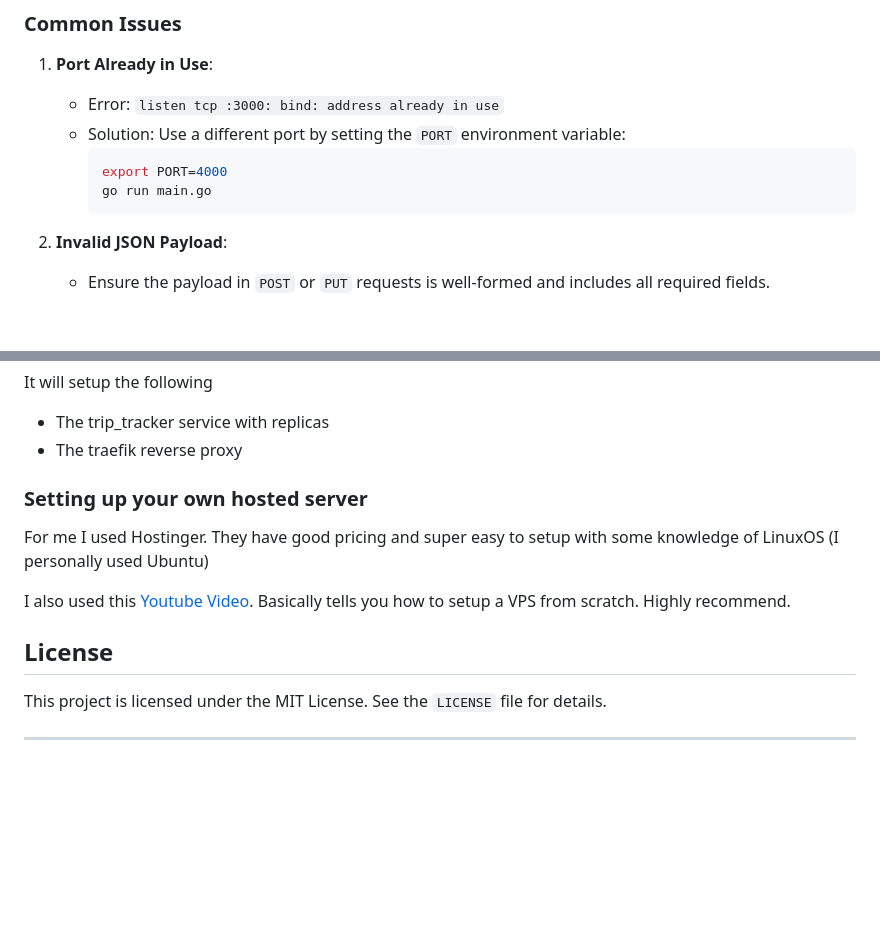
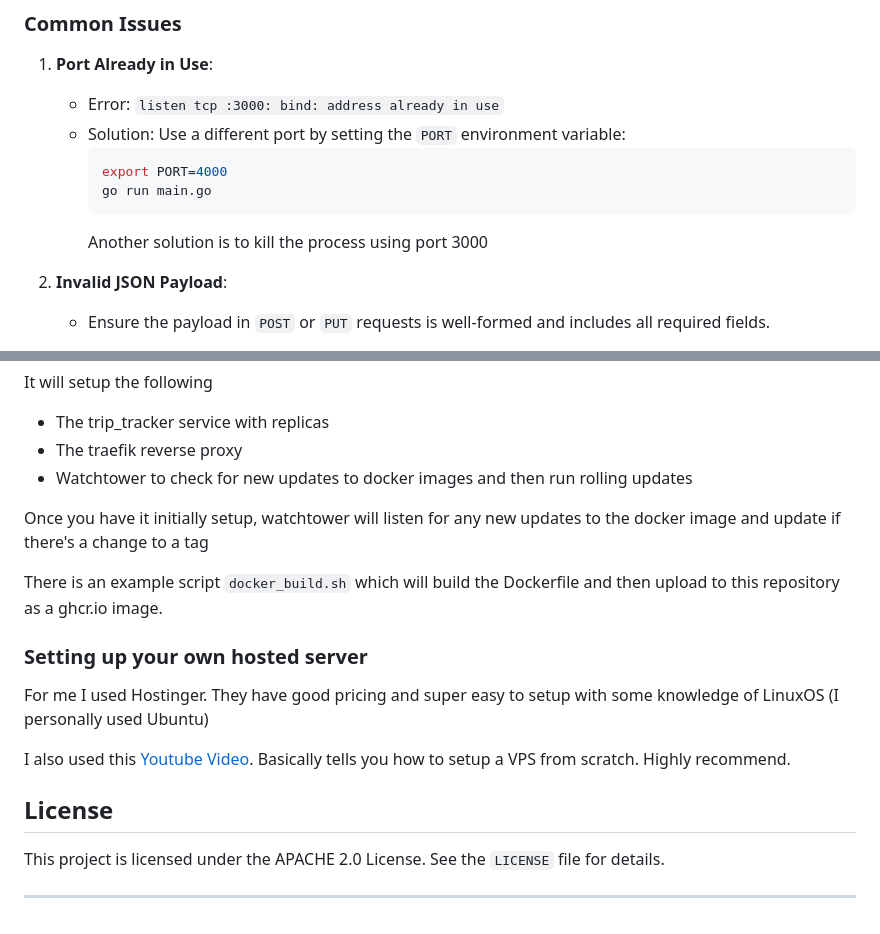
Before and after one commit to skywall34/trip_tracker, a Markdown page: README.md, 2 parts joined by grey strips. Drawn GitHub-style; blank space fills up the shorter version.

````diff
--- a/README.md
+++ b/README.md
@@ -158,6 +253,7 @@ Air will auto track changes to the golang code and restart the code as specified
      export PORT=4000
      go run main.go
      ```
+     Another solution is to kill the process using port 3000
 
 2. **Invalid JSON Payload**:
 
@@ -183,6 +279,11 @@ It will setup the following
 
 - The trip_tracker service with replicas
 - The traefik reverse proxy
+- Watchtower to check for new updates to docker images and then run rolling updates
+
+Once you have it initially setup, watchtower will listen for any new updates to the docker image and update if there's a change to a tag
+
+There is an example script `docker_build.sh` which will build the Dockerfile and then upload to this repository as a ghcr.io image.
 
 ### Setting up your own hosted server
 
@@ -192,6 +293,6 @@ I also used this [Youtube Video](https://www.youtube.com/watch?v=F-9KWQByeU0&ab_
 
 ## License
 
-This project is licensed under the MIT License. See the `LICENSE` file for details.
+This project is licensed under the APACHE 2.0 License. See the `LICENSE` file for details.
 
 ---
````
Also changed, not shown: other parts of README.md (+99 -4 lines).
